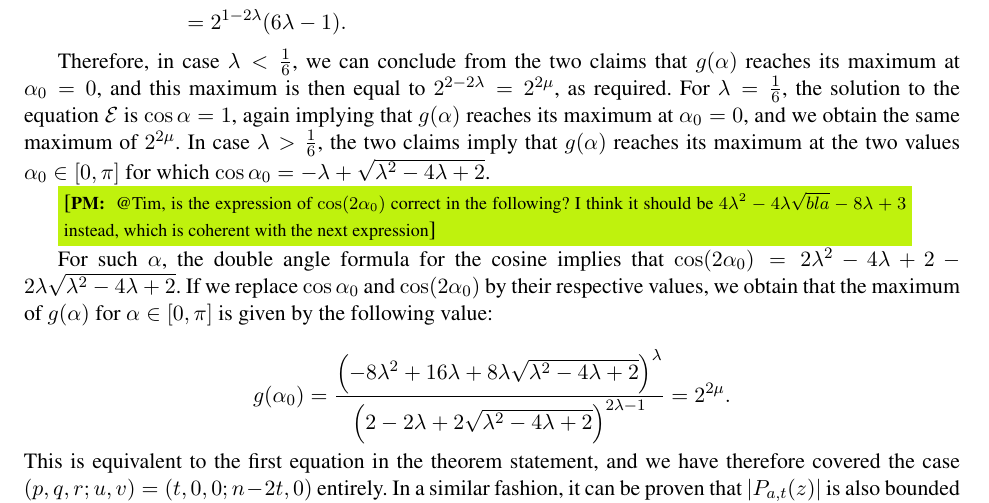
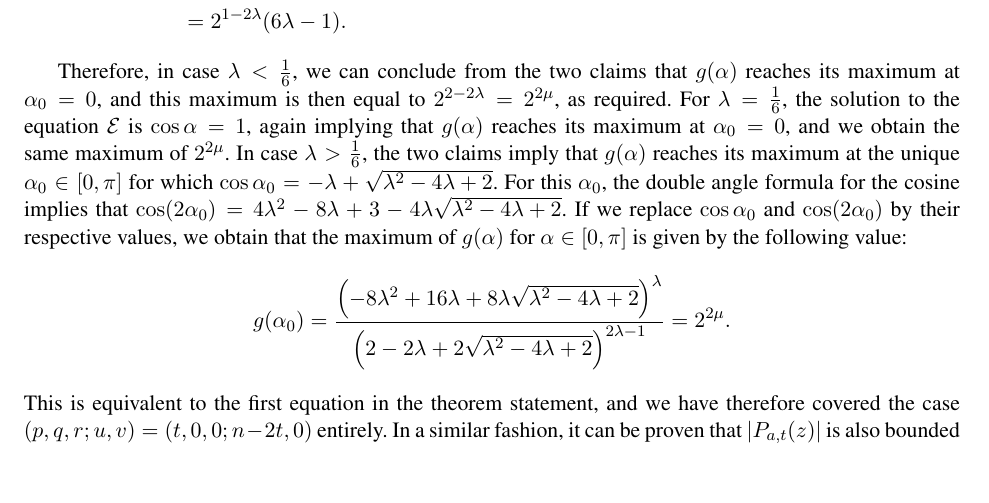
Before and after one commit to pierrickmeaux/revisedHWBF, a LaTeX thesis (RevisedHiddenWeight.tex): part of page 15 of 21, cut so that both start at the same text, the shorter picture padded with empty space. Compiled offline with pdfLaTeX.

Commit message:
Typos in proof of Theorem 3

```diff
--- a/RevisedHiddenWeight.tex
+++ b/RevisedHiddenWeight.tex
@@ -980,13 +980,7 @@ With this, we prove a generalization of Theorem~\ref{theorem:bound_D_nka} below.
     \end{align*}
 
 
-    Therefore, in case $\lambda<\frac 16$, we can conclude from the two claims that $g(\alpha)$ reaches its maximum at $\alpha_0=0$, and this maximum is then equal to $2^{2-2\lambda}=2^{2\mu}$, as required. For $\lambda=\frac 16$, the solution to the equation $\mathcal E$ is $\cos\alpha=1$, again implying that $g(\alpha)$ reaches its maximum at $\alpha_0=0$, and we obtain the same maximum of $2^{2\mu}$. In case $\lambda>\frac 16$, the two claims imply that $g(\alpha)$ reaches its maximum at the two values $\alpha_0\in[0,\pi]$ for which $\cos\alpha_0=-\lambda+\sqrt{\lambda^2-4\lambda+2}$.
-
-    \pmnote{@Tim, is the expression of $\cos(2\alpha_0)$ correct in the following? I think it should be $4\lambda^2-4 \lambda \sqrt{bla} - 8\lambda +3$ instead, which is coherent with the next expression}
-
-
-     For such $\alpha$, the double angle formula for the cosine implies that $\cos(2\alpha_0)=2\lambda^2-4\lambda+2-2\lambda\sqrt{\lambda^2-4\lambda+2}$. If we replace $\cos\alpha_0$ and $\cos(2\alpha_0)$ by their respective values, we obtain that the maximum of $g(\alpha)$ for $\alpha\in[0,\pi]$ is given by the following value:
-
+    Therefore, in case $\lambda<\frac 16$, we can conclude from the two claims that $g(\alpha)$ reaches its maximum at $\alpha_0=0$, and this maximum is then equal to $2^{2-2\lambda}=2^{2\mu}$, as required. For $\lambda=\frac 16$, the solution to the equation $\mathcal E$ is $\cos\alpha=1$, again implying that $g(\alpha)$ reaches its maximum at $\alpha_0=0$, and we obtain the same maximum of $2^{2\mu}$. In case $\lambda>\frac 16$, the two claims imply that $g(\alpha)$ reaches its maximum at the unique $\alpha_0\in[0,\pi]$ for which $\cos\alpha_0=-\lambda+\sqrt{\lambda^2-4\lambda+2}$. For this $\alpha_0$, the double angle formula for the cosine implies that $\cos(2\alpha_0)=4\lambda^2-8\lambda+3-4\lambda\sqrt{\lambda^2-4\lambda+2}$. If we replace $\cos\alpha_0$ and $\cos(2\alpha_0)$ by their respective values, we obtain that the maximum of $g(\alpha)$ for $\alpha\in[0,\pi]$ is given by the following value:
     \[
         g(\alpha_0)=\frac{\left(-8\lambda^2+16\lambda+8\lambda\sqrt{\lambda^2-4\lambda+2}\right)^{\lambda}}{\left(2-2\lambda+2\sqrt{\lambda^2-4\lambda+2}\right)^{2\lambda-1}}=2^{2\mu}.
     \]
```
